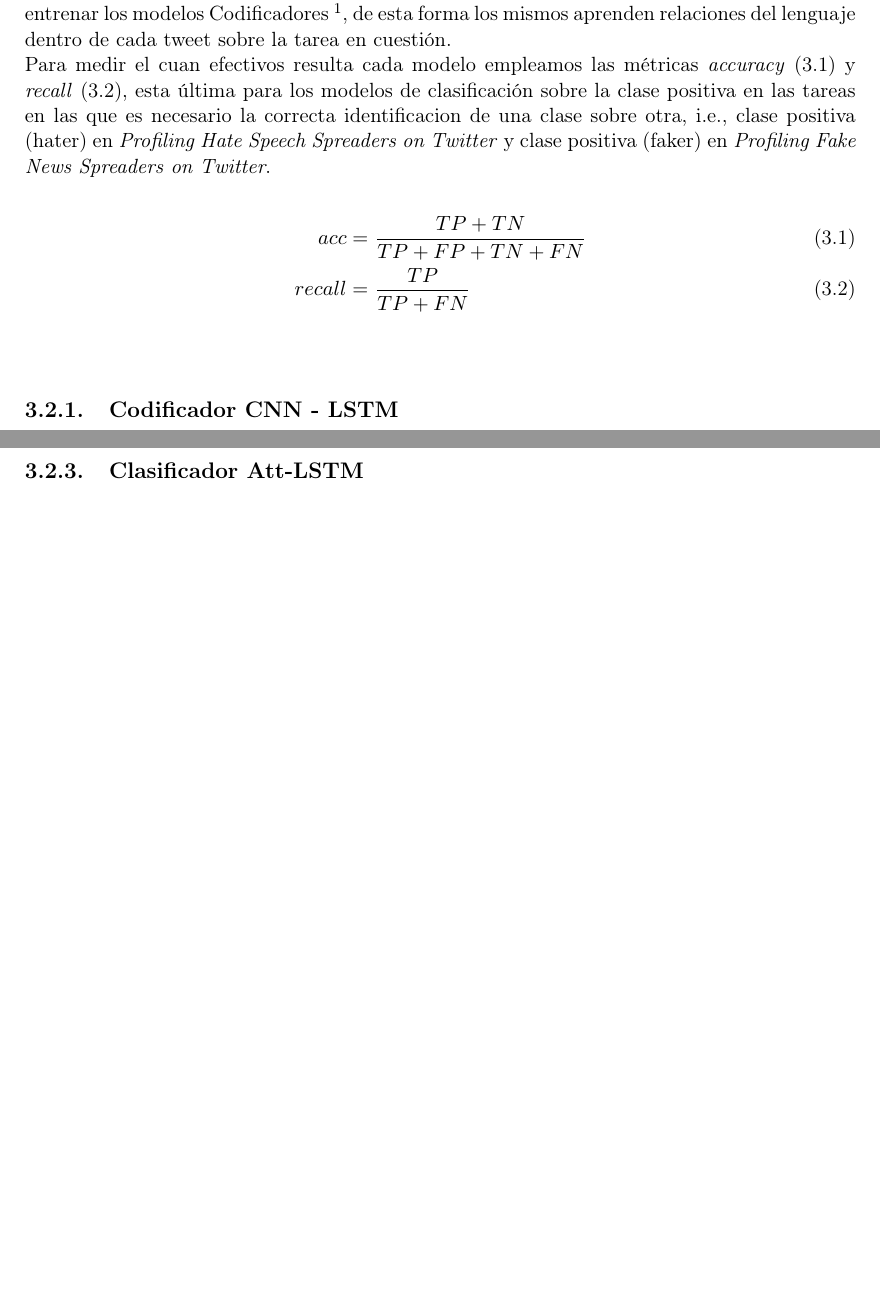
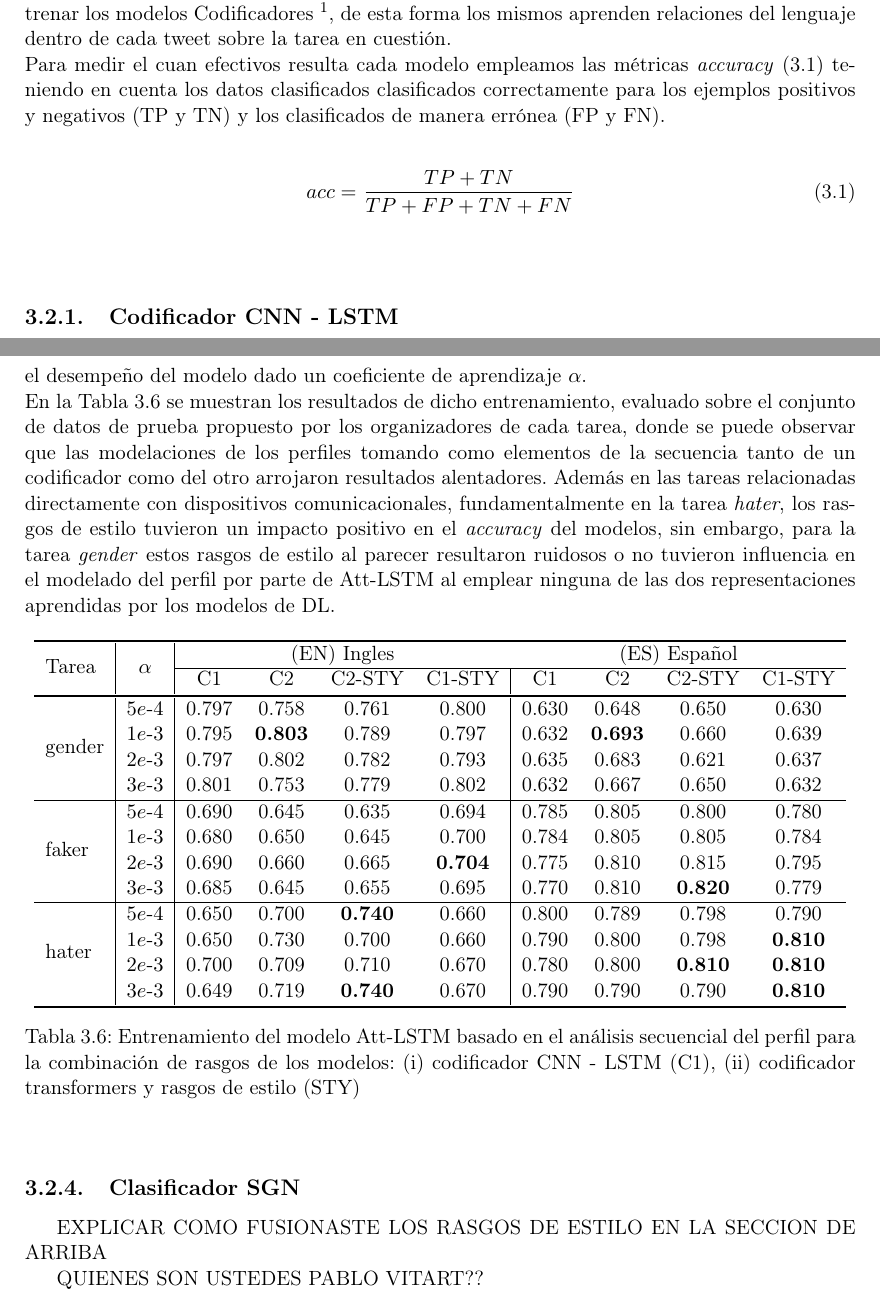
Before and after one commit to labadier/CS_AP, a LaTeX thesis (working notes/thesis/main.tex, which reads working notes/thesis/chapters/chp3.tex): two parts of pages 27 and 30 of 35, joined at a grey line, cut so that both start at the same text, the shorter picture padded with empty space. Compiled offline with pdfLaTeX.

Commit message:
spectral graph fixed for prof

```diff
--- a/working notes/thesis/chapters/chp3.tex
+++ b/working notes/thesis/chapters/chp3.tex
@@ -81,12 +81,12 @@ En este capítulo, son descritos los conjuntos de datos sobre los que se evaluar
 	 \section{Resultados Experimentales}
 
 	 La robustez de los sistemas modulares descansan en el optimo aprendizaje de cada uno de los módulos de manera independiente, en nuestro caso del Codificador y el Clasificador. De manera general para este trabajo se introduce una tarea intermedia semisupervisada para entrenar los modelos Codificadores \footnote{El objeto de predicción de esta tarea semisupervisada, estuvo condicionado por la carencia de anotación a nivel de tweet en cada uno de los corpus y se relaciona con la pertenencia o no a determinado tipo de perfil.}, de esta forma los mismos aprenden relaciones del lenguaje dentro de cada tweet sobre la tarea en cuestión.\\
-	 Para medir el cuan efectivos resulta cada modelo empleamos las métricas \textit{accuracy} (\ref{accuracy}) y\textit{ recall} (\ref{recall}), esta última para los modelos de clasificación sobre la clase positiva en las tareas en las que es necesario la correcta identificacion de una clase sobre otra, i.e., clase positiva (hater) en \textit{Profiling Hate Speech Spreaders on Twitter}  y clase positiva (faker) en \textit{Profiling Fake News Spreaders on Twitter}.
+	 Para medir el cuan efectivos resulta cada modelo empleamos las métricas \textit{accuracy} (\ref{accuracy}) teniendo en cuenta los datos clasificados clasificados correctamente para los ejemplos positivos y negativos (TP y TN) y los clasificados de manera errónea (FP y FN).
+	 %% y\textit{ recall} (\ref{recall}), esta última para los modelos de clasificación sobre la clase positiva en las tareas en las que es necesario la correcta identificacion de una clase sobre otra, i.e., clase positiva (hater) en \textit{Profiling Hate Speech Spreaders on Twitter}  y clase positiva (faker) en \textit{Profiling Fake News Spreaders on Twitter}.
 
-	 \begin{flalign}
-	 	acc=~& \frac{TP + TN}{TP + FP + TN + FN}\label{accuracy}\\
-	 	recall =~& \frac{TP}{TP + FN}\label{recall}
-	 \end{flalign}\\
+	 \begin{align}
+	 	acc=~& \frac{TP + TN}{TP + FP + TN + FN}\label{accuracy}
+	 \end{align}\\%recall =~& \frac{TP}{TP + FN}\label{recall}
 
  	\subsection{Codificador CNN - LSTM}
 
@@ -144,3 +144,44 @@ En este capítulo, son descritos los conjuntos de datos sobre los que se evaluar
 
 
 	\subsection{Clasificador Att-LSTM}
+
+	Al igual que en los módulos de codificación, este modelo fue entrenado de manera independiente para cada idioma, mediante el optimizador de Adam, de manera que exploramos para cada representación como su combinación con los rasgos de estilo (Sección~\ref{syle_feat}) podría afectar el desempeño del modelo dado un coeficiente de aprendizaje $\alpha$. \\
+	En la \tablename~\ref{att-lstm_train} se muestran los resultados de dicho entrenamiento, evaluado sobre el conjunto de datos de prueba propuesto por los organizadores de cada tarea, donde se puede observar que las modelaciones de los perfiles tomando como elementos de la secuencia tanto de un codificador como del otro arrojaron resultados alentadores. Además en las tareas relacionadas directamente con dispositivos comunicacionales, fundamentalmente en la tarea \textit{hater}, los rasgos de estilo tuvieron un impacto positivo en el \textit{accuracy} del modelos, sin embargo, para la tarea \textit{gender} estos rasgos de estilo al parecer resultaron ruidosos o no  tuvieron influencia en el modelado del perfil por parte de Att-LSTM al emplear ninguna de las dos representaciones aprendidas por los modelos de DL.
+
+
+	 	\begin{table}[thb!]
+		\begin{center}
+			\begin{tabular}{l|c|cccc|cccc}
+				\specialrule{.1em}{.05em}{.05em}
+				\multirow{2}{*}{Tarea}&\multirow{2}{*}{$\alpha$}&\multicolumn{4}{c}{(EN) Ingles}&\multicolumn{4}{c}{(ES) Español}\\	 			\cline{3-10}
+				&&C1& C2 &C2-STY &C1-STY&C1& C2 &C2-STY &C1-STY\\
+				\specialrule{.1em}{.05em}{.05em}
+				\multirow{4}{*}{gender} &$5e\text{-}4$&0.797&0.758&0.761&0.800&0.630&0.648&0.650&0.630 \\
+				&$1e\text{-}3$&0.795&\textbf{0.803}&0.789&0.797&0.632&\textbf{0.693}&0.660&0.639 \\
+				&$2e\text{-}3$&0.797&0.802&0.782&0.793&0.635&0.683&0.621&0.637\\
+				&$3e\text{-}3$&0.801&0.753&0.779&0.802&0.632&0.667&0.650&0.632 \\
+				 \hline
+				\multirow{4}{*}{faker} &$5e\text{-}4$&0.690&0.645&0.635&0.694&0.785&0.805&0.800&0.780 \\
+				&$1e\text{-}3$&0.680&0.650&0.645&0.700&0.784&0.805&0.805&0.784\\
+				&$2e\text{-}3$&0.690&0.660&0.665&\textbf{0.704}&0.775&0.810&0.815&0.795\\
+				&$3e\text{-}3$&0.685&0.645&0.655&0.695&0.770&0.810&\textbf{0.820}&0.779 \\
+				\hline
+				\multirow{4}{*}{hater} &$5e\text{-}4$&0.650&0.700&\textbf{0.740}&0.660&0.800&0.789&0.798&0.790 \\
+				&$1e\text{-}3$&0.650&0.730&0.700&0.660&0.790&0.800&0.798&\textbf{0.810} \\
+				&$2e\text{-}3$&0.700&0.709&0.710&0.670&0.780&0.800&\textbf{0.810}&\textbf{0.810}\\
+				&$3e\text{-}3$&0.649&0.719&\textbf{0.740}&0.670&0.790&0.790&0.790&\textbf{0.810}\\
+				\specialrule{.1em}{.05em}{.05em}
+			\end{tabular}
+			\caption[Entrenamiento de Att-LSTM]{Entrenamiento del modelo Att-LSTM basado en el análisis secuencial del perfil para la combinación de rasgos de los modelos: (i) codificador CNN - LSTM (C1), (ii) codificador transformers y rasgos de estilo (STY)}
+			\label{att-lstm_train}
+		\end{center}
+	\end{table}
+
+	\subsection{Clasificador SGN}
+
+
+
+
+	EXPLICAR COMO FUSIONASTE LOS RASGOS DE ESTILO  EN LA SECCION DE ARRIBA
+
+	QUIENES SON USTEDES PABLO VITART??
```
Also changed, not shown: working notes/thesis/chapters/chp2.tex (+1 -1 lines), working notes/thesis/main.pdf, working notes/thesis/chapters/chp3.tex (2 more changed lines), 9 other files.
